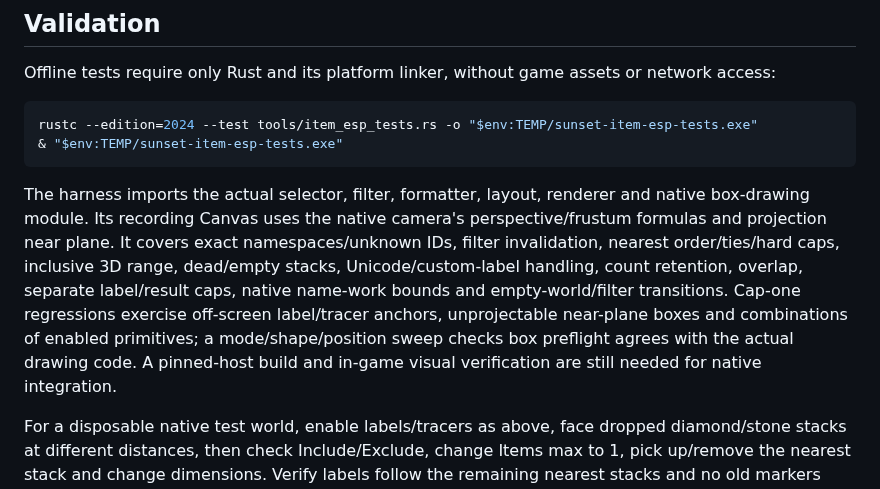
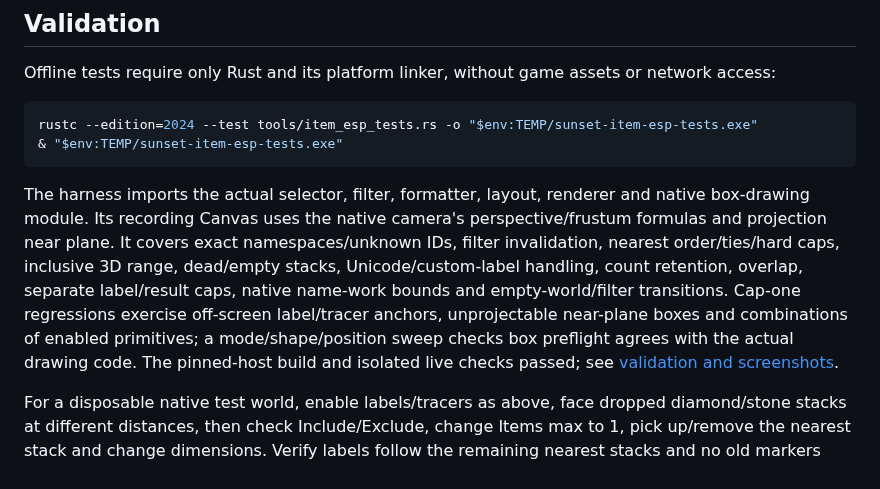
Before and after one commit to PointOfPressure/sunset-client, a Markdown page: docs/item-esp.md, the part around the change. Rendered like a GitHub page.

````diff
--- a/docs/item-esp.md
+++ b/docs/item-esp.md
@@ -34,6 +34,6 @@ rustc --edition=2024 --test tools/item_esp_tests.rs -o "$env:TEMP/sunset-item-es
 & "$env:TEMP/sunset-item-esp-tests.exe"
 ```
 
-The harness imports the actual selector, filter, formatter, layout, renderer and native box-drawing module. Its recording Canvas uses the native camera's perspective/frustum formulas and projection near plane. It covers exact namespaces/unknown IDs, filter invalidation, nearest order/ties/hard caps, inclusive 3D range, dead/empty stacks, Unicode/custom-label handling, count retention, overlap, separate label/result caps, native name-work bounds and empty-world/filter transitions. Cap-one regressions exercise off-screen label/tracer anchors, unprojectable near-plane boxes and combinations of enabled primitives; a mode/shape/position sweep checks box preflight agrees with the actual drawing code. A pinned-host build and in-game visual verification are still needed for native integration.
+The harness imports the actual selector, filter, formatter, layout, renderer and native box-drawing module. Its recording Canvas uses the native camera's perspective/frustum formulas and projection near plane. It covers exact namespaces/unknown IDs, filter invalidation, nearest order/ties/hard caps, inclusive 3D range, dead/empty stacks, Unicode/custom-label handling, count retention, overlap, separate label/result caps, native name-work bounds and empty-world/filter transitions. Cap-one regressions exercise off-screen label/tracer anchors, unprojectable near-plane boxes and combinations of enabled primitives; a mode/shape/position sweep checks box preflight agrees with the actual drawing code. The pinned-host build and isolated live checks passed; see [validation and screenshots](discovery-validation.md).
 
 For a disposable native test world, enable labels/tracers as above, face dropped diamond/stone stacks at different distances, then check Include/Exclude, change Items max to 1, pick up/remove the nearest stack and change dimensions. Verify labels follow the remaining nearest stacks and no old markers remain. Set Item boxes false and change Items color to check tracer/label colors separately. Return Item filter to All and Item labels/tracers false to recover the original box-only appearance.
````
Also changed, not shown: docs/discovery-validation.md (added, +73 -0 lines), docs/spawner-alerts.md (+2 -1 lines), docs/images/discovery-items-stress.png (added), docs/images/discovery-items.png (added), docs/images/discovery-spawners.png (added), 1 other file.
